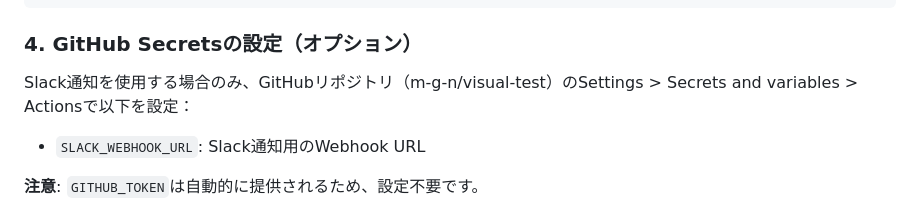
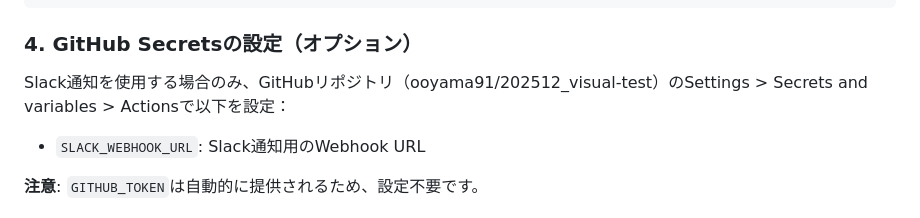
Before and after one commit to ooyama91/202512_visual-test, a Markdown page: README.md, the part around the change. Rendered like a GitHub page.

Commit message:
Switch remote back to ooyama91/202512_visual-test and update docs

```diff
--- a/README.md
+++ b/README.md
@@ -55,7 +55,7 @@ npx playwright install --with-deps
 
 ### 4. GitHub Secretsの設定（オプション）
 
-Slack通知を使用する場合のみ、GitHubリポジトリ（m-g-n/visual-test）のSettings > Secrets and variables > Actionsで以下を設定：
+Slack通知を使用する場合のみ、GitHubリポジトリ（ooyama91/202512_visual-test）のSettings > Secrets and variables > Actionsで以下を設定：
 
 - `SLACK_WEBHOOK_URL`: Slack通知用のWebhook URL
 
```
